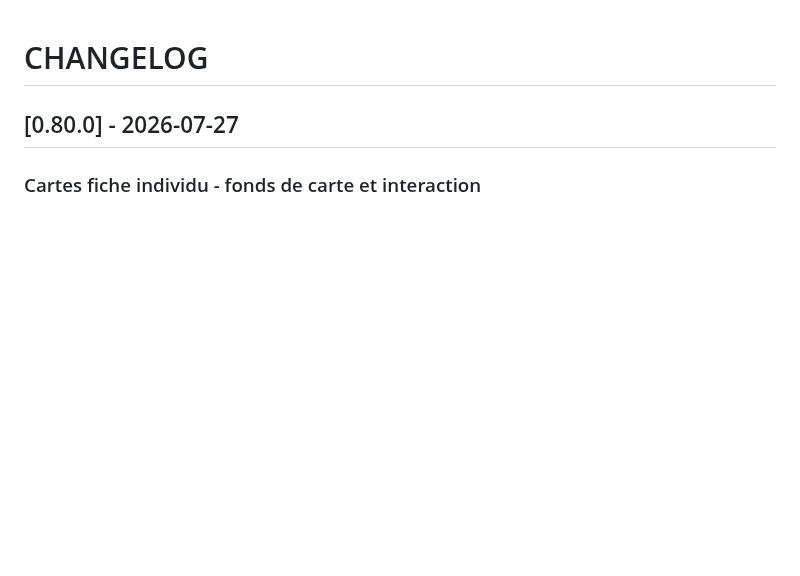
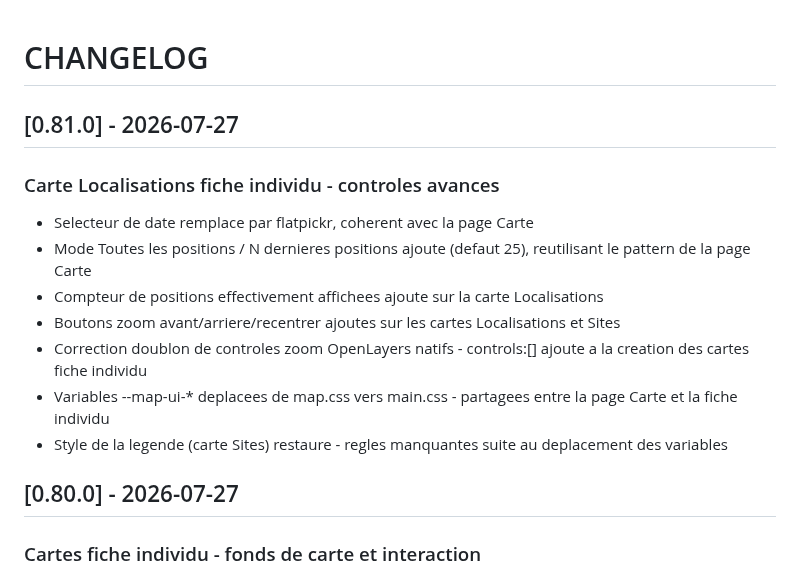
Before and after one commit to PNPyrenees/bouquetin_web_interface, a Markdown page: docs/CHANGELOG.md, the part around the change. GitHub-like rendering; blank space fills up the shorter version.

Commit message:
Changelog controles avances carte Localisations fiche individu

```diff
--- a/docs/CHANGELOG.md
+++ b/docs/CHANGELOG.md
@@ -1,4 +1,15 @@
 # CHANGELOG
+
+## [0.81.0] - 2026-07-27
+
+### Carte Localisations fiche individu - controles avances
+- Selecteur de date remplace par flatpickr, coherent avec la page Carte
+- Mode Toutes les positions / N dernieres positions ajoute (defaut 25), reutilisant le pattern de la page Carte
+- Compteur de positions effectivement affichees ajoute sur la carte Localisations
+- Boutons zoom avant/arriere/recentrer ajoutes sur les cartes Localisations et Sites
+- Correction doublon de controles zoom OpenLayers natifs - controls:[] ajoute a la creation des cartes fiche individu
+- Variables --map-ui-* deplacees de map.css vers main.css - partagees entre la page Carte et la fiche individu
+- Style de la legende (carte Sites) restaure - regles manquantes suite au deplacement des variables
 
 ## [0.80.0] - 2026-07-27
 
```
